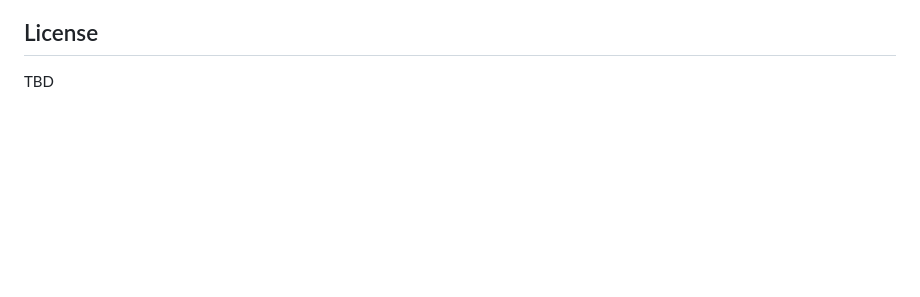
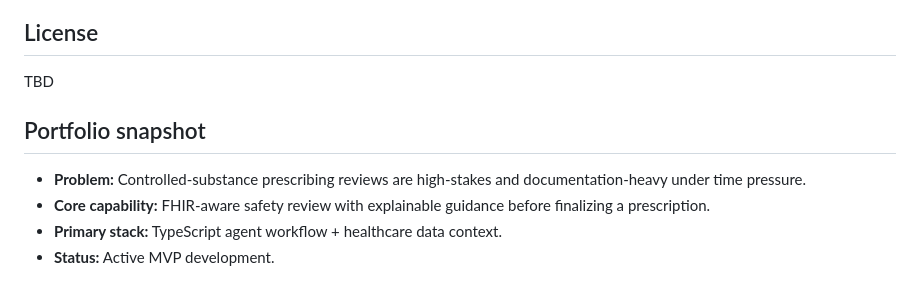
Before and after one commit to mikepatraw/rx-guard, a Markdown page: README.md, the part around the change. Drawn GitHub-style; blank space fills up the shorter version.

Commit message:
docs: normalize README with portfolio snapshot section (#1)

```diff
--- a/README.md
+++ b/README.md
@@ -197,3 +197,11 @@ That means the current best submission path is:
 ## License
 
 TBD
+
+
+## Portfolio snapshot
+
+- **Problem:** Controlled-substance prescribing reviews are high-stakes and documentation-heavy under time pressure.
+- **Core capability:** FHIR-aware safety review with explainable guidance before finalizing a prescription.
+- **Primary stack:** TypeScript agent workflow + healthcare data context.
+- **Status:** Active MVP development.
```
